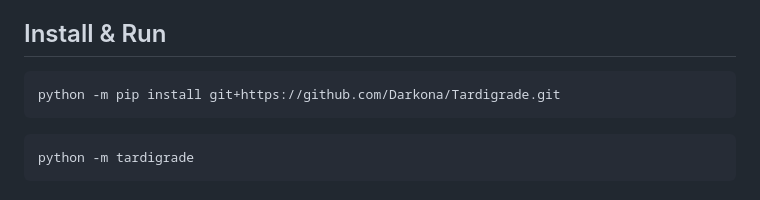
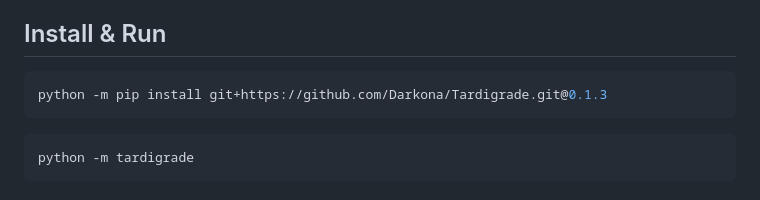
Before and after one commit to Darkona/Tardigrade, a Markdown page: README.md, the part around the change. GitHub-like rendering.

````diff
--- a/README.md
+++ b/README.md
@@ -19,7 +19,7 @@ Tardigrade can connect to another Tardigrade instance via web logging to log the
 ## Install & Run
 
 ```bash
-python -m pip install git+https://github.com/Darkona/Tardigrade.git
+python -m pip install git+https://github.com/Darkona/Tardigrade.git@0.1.3
 ```
 ```bash
 python -m tardigrade
````
